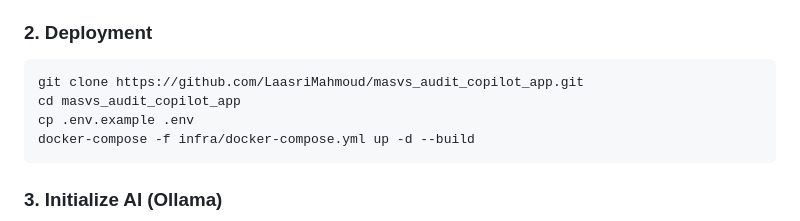
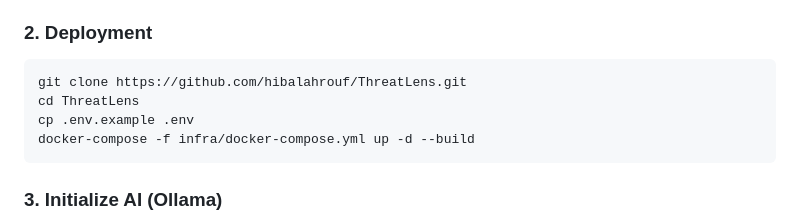
Before and after one commit to hibalahrouf/ThreatLens, a Markdown page: README.md, the part around the change. Rendered like a GitHub page.

Commit message:
Update deployment instructions in README.md

````diff
--- a/README.md
+++ b/README.md
@@ -76,8 +76,8 @@ graph TD
 
 ### 2. Deployment
 ```bash
-git clone https://github.com/LaasriMahmoud/masvs_audit_copilot_app.git
-cd masvs_audit_copilot_app
+git clone https://github.com/hibalahrouf/ThreatLens.git
+cd ThreatLens
 cp .env.example .env
 docker-compose -f infra/docker-compose.yml up -d --build
 ```
````
